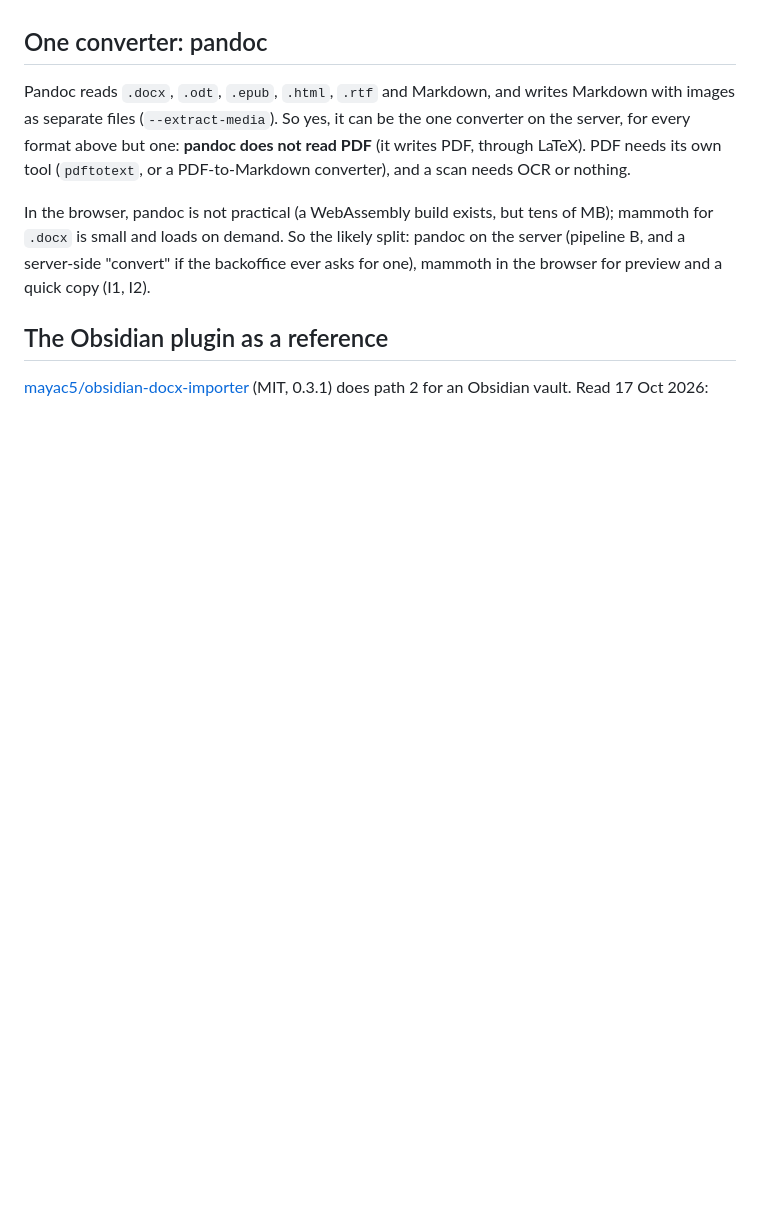
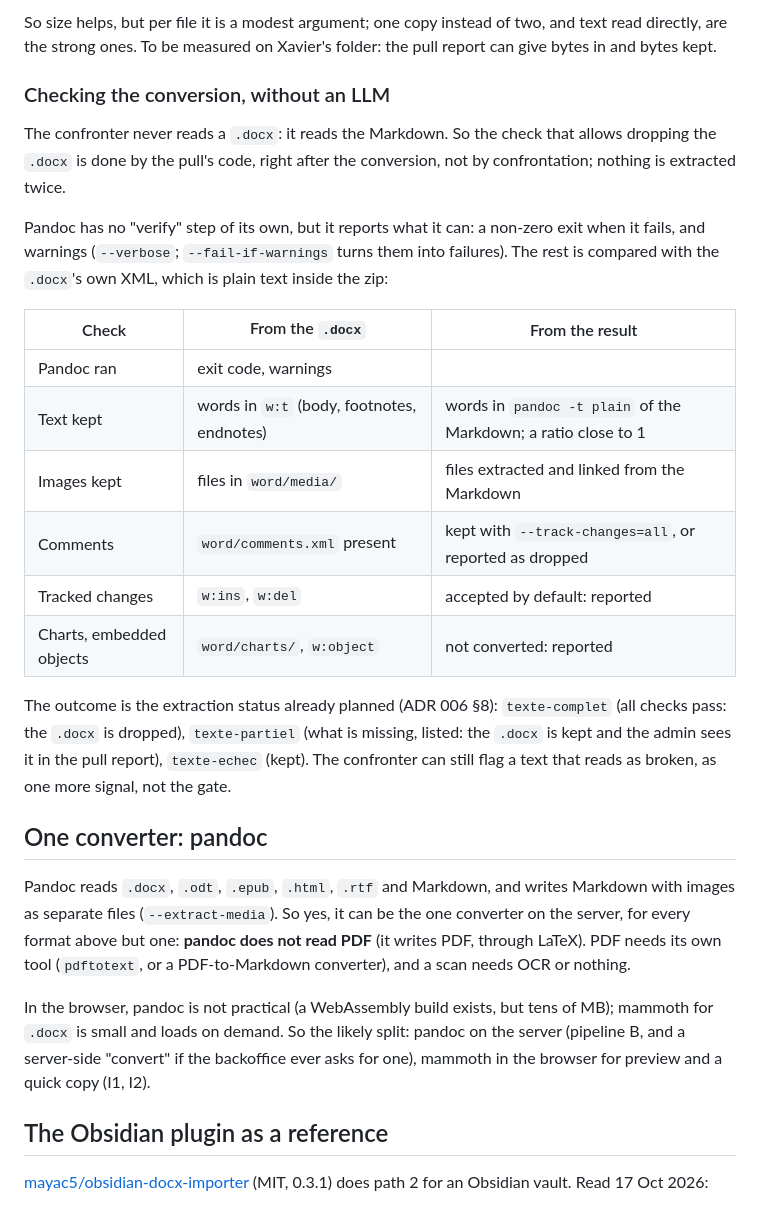
Before and after one commit to nicolasdb/solid-backoffice, a Markdown page: docs/explanation/word-files.md, the part around one of its changes. Drawn GitHub-style; blank space fills up the shorter version.

```diff
--- a/docs/explanation/word-files.md
+++ b/docs/explanation/word-files.md
@@ -111,3 +141,32 @@ What it costs, to weigh in solid-kit ADR 006 before adopting it:
+So size helps, but per file it is a modest argument; one copy instead of
+two, and text read directly, are the strong ones. To be measured on
+Xavier's folder: the pull report can give bytes in and bytes kept.
+
+### Checking the conversion, without an LLM
+
+The confronter never reads a `.docx`: it reads the Markdown. So the check
+that allows dropping the `.docx` is done by the pull's code, right after
+the conversion, not by confrontation; nothing is extracted twice.
+
+Pandoc has no "verify" step of its own, but it reports what it can:
+a non-zero exit when it fails, and warnings (`--verbose`;
+`--fail-if-warnings` turns them into failures). The rest is compared with
+the `.docx`'s own XML, which is plain text inside the zip:
+
+| Check | From the `.docx` | From the result |
+|---|---|---|
+| Pandoc ran | exit code, warnings | |
+| Text kept | words in `w:t` (body, footnotes, endnotes) | words in `pandoc -t plain` of the Markdown; a ratio close to 1 |
+| Images kept | files in `word/media/` | files extracted and linked from the Markdown |
+| Comments | `word/comments.xml` present | kept with `--track-changes=all`, or reported as dropped |
+| Tracked changes | `w:ins`, `w:del` | accepted by default: reported |
+| Charts, embedded objects | `word/charts/`, `w:object` | not converted: reported |
+
+The outcome is the extraction status already planned (ADR 006 §8):
+`texte-complet` (all checks pass: the `.docx` is dropped), `texte-partiel`
+(what is missing, listed: the `.docx` is kept and the admin sees it in the
+pull report), `texte-echec` (kept). The confronter can still flag a text
+that reads as broken, as one more signal, not the gate.
 
 ## One converter: pandoc
 
```
Also changed, not shown: other parts of docs/explanation/word-files.md (+53 -20 lines), docs/slices.md (+16 -12 lines).
